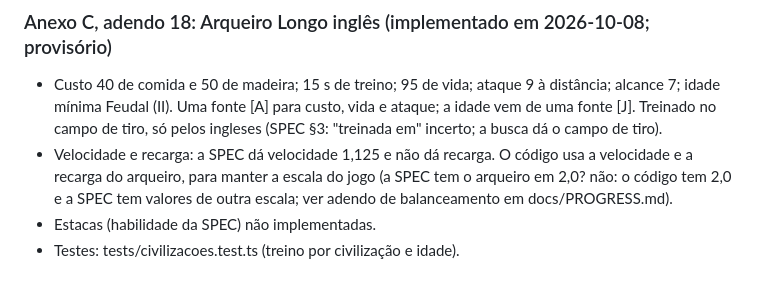
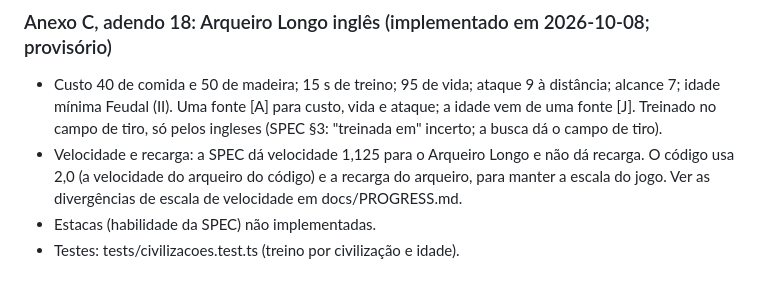
Before and after one commit to guhcostan/age-of-empires-haiku-5.5, a Markdown page: docs/SPEC.md, the part around the change. Rendered like a GitHub page.

Commit message:
SPEC: texto da velocidade do Arqueiro Longo (adendo 18)
Co-Authored-By: Claude <noreply@anthropic.com>
Claude-Session: https://claude.ai/code/session_01RZUpmZmjFfUsDhdXah759y

```diff
--- a/docs/SPEC.md
+++ b/docs/SPEC.md
@@ -681,6 +681,6 @@ Fontes lidas só por resumo de busca (a página do aoe4world é renderizada em J
 ### Anexo C, adendo 18: Arqueiro Longo inglês (implementado em 2026-10-08; provisório)
 
 - Custo 40 de comida e 50 de madeira; 15 s de treino; 95 de vida; ataque 9 à distância; alcance 7; idade mínima Feudal (II). Uma fonte [A] para custo, vida e ataque; a idade vem de uma fonte [J]. Treinado no campo de tiro, só pelos ingleses (SPEC §3: "treinada em" incerto; a busca dá o campo de tiro).
-- Velocidade e recarga: a SPEC dá velocidade 1,125 e não dá recarga. O código usa a velocidade e a recarga do arqueiro, para manter a escala do jogo (a SPEC tem o arqueiro em 2,0? não: o código tem 2,0 e a SPEC tem valores de outra escala; ver adendo de balanceamento em docs/PROGRESS.md).
+- Velocidade e recarga: a SPEC dá velocidade 1,125 para o Arqueiro Longo e não dá recarga. O código usa 2,0 (a velocidade do arqueiro do código) e a recarga do arqueiro, para manter a escala do jogo. Ver as divergências de escala de velocidade em docs/PROGRESS.md.
 - Estacas (habilidade da SPEC) não implementadas.
 - Testes: tests/civilizacoes.test.ts (treino por civilização e idade).
```
